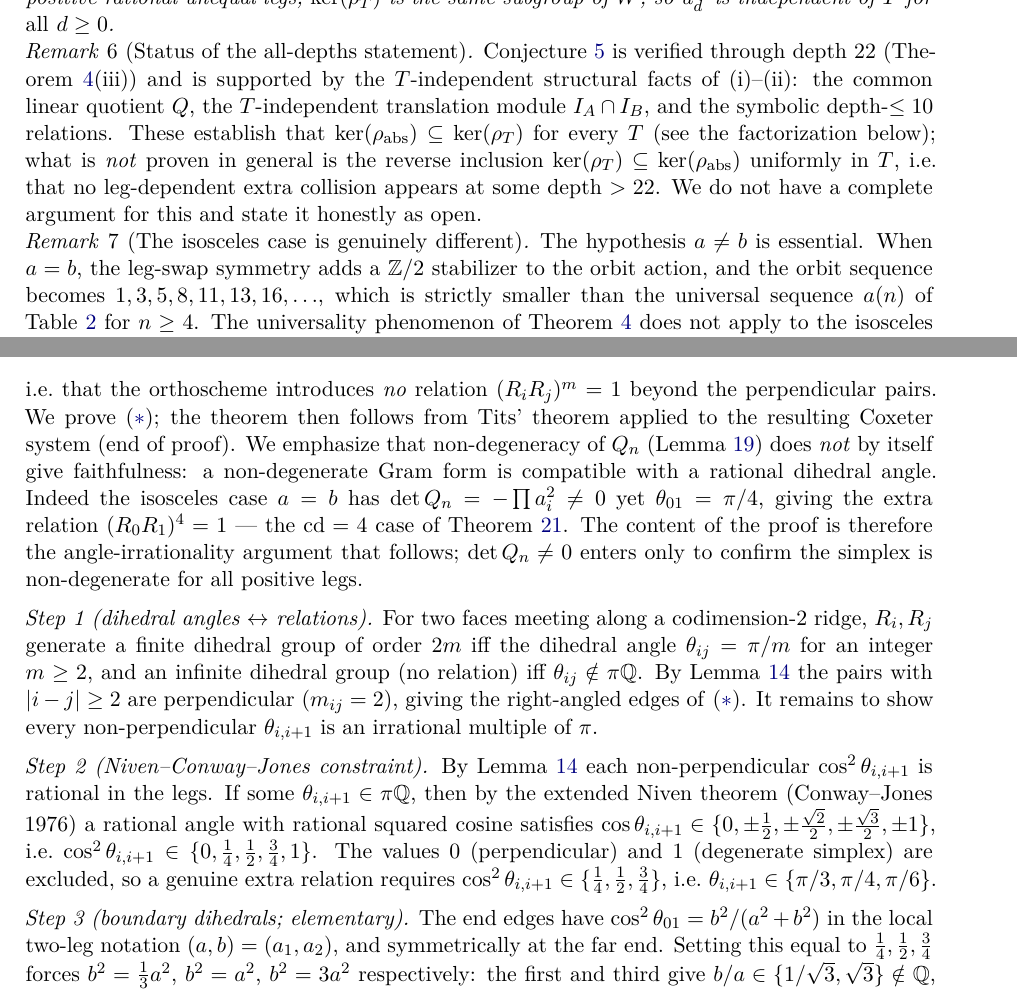
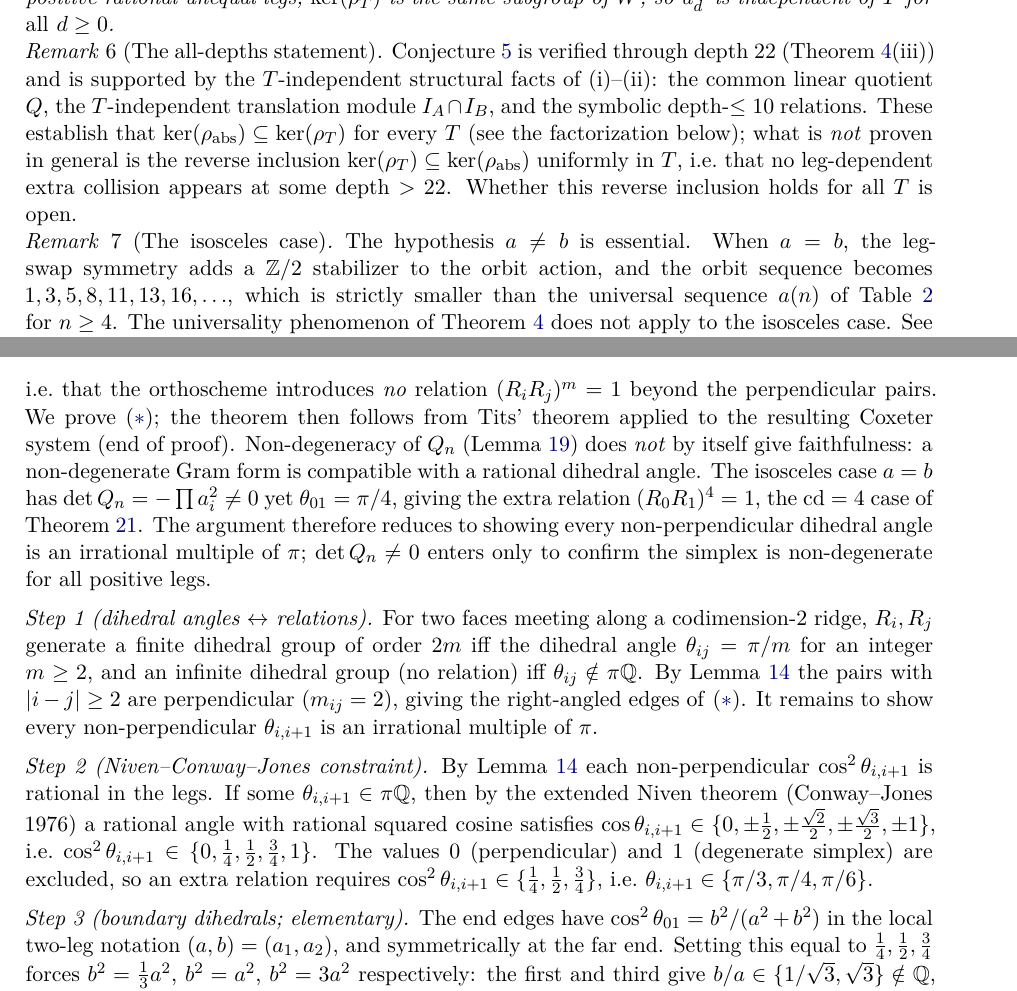
Before and after one commit to ElVec1o/pythagorean-reflection-sequence, a LaTeX paper (paper/paper.tex): two parts of pages 4 and 9 of 12, joined at a grey line, cut so that both start at the same text. Compiled offline with pdfLaTeX.

Commit message:
Prose: neutralize AI register (style-only pass, no math changes)
Per Prof. Romik's note that AI-generated math prose reads recognizably
and invites dismissal. Register-only copy-edit:
- Removed meta-narration/self-commentary ('We emphasize that...',
  'we make the logical chain explicit', 'state it honestly as open' ->
  'Whether the reverse inclusion holds for all T is open', 'the content
  of the proof is therefore...' -> plain statement).
- Reduced em-dashes 16 -> 2.
- Cut editorializing adverbs (genuinely/manifestly/precisely where
  non-load-bearing).
- Neutralized remark titles ('...is genuinely different' -> 'The
  isosceles case'; 'Status of the all-depths statement' -> 'The
  all-depths statement'; 'Centrality is essential' -> 'Role of
  centrality').

Verified: NO equation, number, claim strength, label, ref, cite, or
theorem/lemma/conjecture content changed. All careful honesty hedging
preserved (abstract's 'proven through depth 22 and conjectured in
general', 'conjecturally the cyclic ideal', beta_2 open; Class C
'non-degeneracy does not by itself give faithfulness'; N<=16 cyclic
equality). AI-use acknowledgment kept intact. 12 pages, compiles clean.

```diff
--- a/paper/paper.tex
+++ b/paper/paper.tex
@@ -264,7 +264,7 @@ unequal legs, $\ker(\rho_T)$ is the same subgroup of $W$, so $u_d^T$ is
 independent of $T$ for \emph{all} $d \ge 0$.
 \end{conjecture}
 
-\begin{remark}[Status of the all-depths statement]
+\begin{remark}[The all-depths statement]
 \label{rem:univ-conj-status}
 Conjecture~\ref{conj:universality} is verified through depth $22$
 (Theorem~\ref{thm:universality}(iii)) and is supported by the
@@ -275,11 +275,10 @@ $\ker(\rho_{\mathrm{abs}}) \subseteq \ker(\rho_T)$ for every $T$ (see the
 factorization below); what is \emph{not} proven in general is the reverse
 inclusion $\ker(\rho_T) \subseteq \ker(\rho_{\mathrm{abs}})$ uniformly in
 $T$, i.e.\ that no leg-dependent extra collision appears at some depth
-$> 22$.  We do not have a complete argument for this and state it
-honestly as open.
+$> 22$.  Whether this reverse inclusion holds for all $T$ is open.
 \end{remark}
 
-\begin{remark}[The isosceles case is genuinely different]
+\begin{remark}[The isosceles case]
 \label{rem:isosceles-excluded}
 The hypothesis $a \ne b$ is essential.  When $a = b$, the leg-swap symmetry
 adds a $\mathbb{Z}/2$ stabilizer to the orbit action, and the orbit sequence
@@ -734,15 +733,16 @@ m_{ij} = 2 \ (|i-j| \ge 2), \qquad m_{i,i+1} = \infty \ (0 \le i \le n-1),
 i.e.\ that the orthoscheme introduces \emph{no} relation $(R_i R_j)^m = 1$
 beyond the perpendicular pairs.  We prove~\eqref{eq:intended-coxeter}; the
 theorem then follows from Tits' theorem applied to the resulting Coxeter
-system (end of proof).  We emphasize that non-degeneracy of $Q_n$
+system (end of proof).  Non-degeneracy of $Q_n$
 (Lemma~\ref{lem:uniform-detQ}) does \emph{not} by itself give
 faithfulness: a non-degenerate Gram form is compatible with a rational
-dihedral angle.  Indeed the isosceles case $a = b$ has
+dihedral angle.  The isosceles case $a = b$ has
 $\det Q_n = -\prod a_i^2 \ne 0$ yet $\theta_{01} = \pi/4$, giving the
-extra relation $(R_0 R_1)^4 = 1$ --- the $\mathrm{cd} = 4$ case of
-Theorem~\ref{thm:cd-general}.  The content of the proof is therefore the
-angle-irrationality argument that follows; $\det Q_n \ne 0$ enters only
-to confirm the simplex is non-degenerate for all positive legs.
+extra relation $(R_0 R_1)^4 = 1$, the $\mathrm{cd} = 4$ case of
+Theorem~\ref{thm:cd-general}.  The argument therefore reduces to showing
+every non-perpendicular dihedral angle is an irrational multiple of
+$\pi$; $\det Q_n \ne 0$ enters only to confirm the simplex is
+non-degenerate for all positive legs.
 
 \emph{Step 1 (dihedral angles $\leftrightarrow$ relations).}  For two
 faces meeting along a codimension-$2$ ridge, $R_i, R_j$ generate a finite
@@ -762,7 +762,7 @@ with rational squared cosine satisfies $\cos\theta_{i,i+1} \in
 \{0, \pm\tfrac12, \pm\tfrac{\sqrt2}{2}, \pm\tfrac{\sqrt3}{2}, \pm 1\}$,
 i.e.\ $\cos^2\theta_{i,i+1} \in \{0, \tfrac14, \tfrac12, \tfrac34, 1\}$.
 The values $0$ (perpendicular) and $1$ (degenerate simplex) are
-excluded, so a genuine extra relation requires
+excluded, so an extra relation requires
 $\cos^2\theta_{i,i+1} \in \{\tfrac14, \tfrac12, \tfrac34\}$, i.e.\
 $\theta_{i,i+1} \in \{\pi/3, \pi/4, \pi/6\}$.
 
```
Also changed, not shown: paper/paper.pdf, paper/paper.tex (34 more changed lines).
